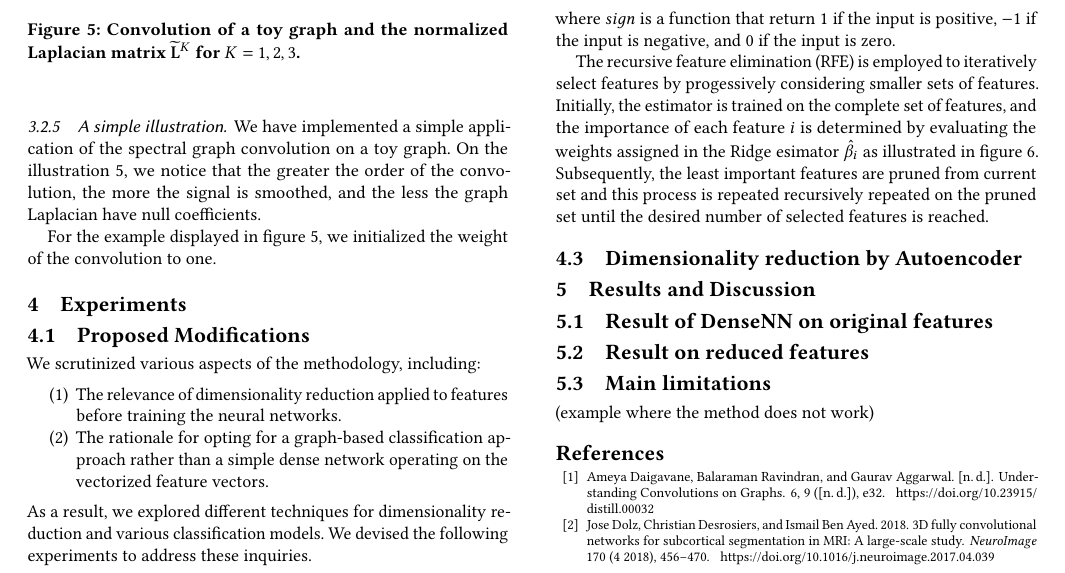
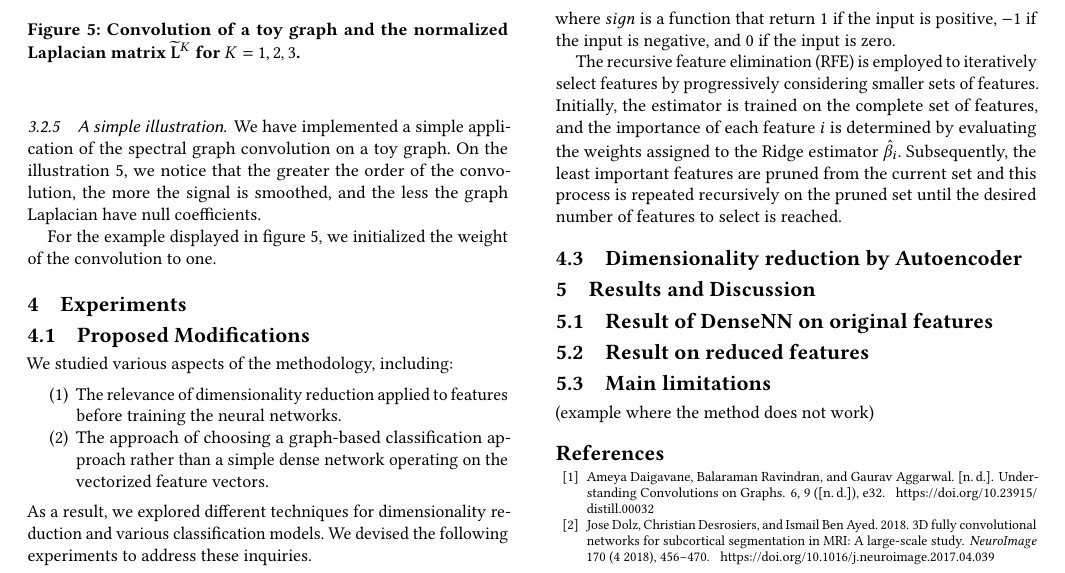
Before and after one commit to balthazarneveu/spectral_graph_convolutions, a LaTeX paper (report/report.tex, which reads report/content/4experiments.tex): part of page 5 of 6, cut so that both start at the same text. Compiled offline with pdfLaTeX.

Commit message:
Exepriments

```diff
--- a/report/content/4experiments.tex
+++ b/report/content/4experiments.tex
@@ -1,10 +1,10 @@
 \section{Experiments}
 
 \subsection{Proposed Modifications}
-We scrutinized various aspects of the methodology, including:
+We studied various aspects of the methodology, including:
 \begin{enumerate}
     \item The relevance of dimensionality reduction applied to features before training the neural networks.
-    \item The rationale for opting for a graph-based classification approach rather than a simple dense network operating on the vectorized feature vectors.
+    \item The approach of choosing a graph-based classification approach rather than a simple dense network operating on the vectorized feature vectors.
 \end{enumerate}
 As a result, we explored different techniques for dimensionality reduction and various classification models. We devised the following experiments to address these inquiries.
 
@@ -33,7 +33,7 @@ $$
 where $sign$ is a function that return $1$ if the input is positive, $-1$ if the input is negative, and $0$ if the input is zero.
 % The Ridge penalty term, $\alpha \lVert w \rVert_2^2$, penalizes large values of the weights, encouraging a more generalizable model and helping to mitigate overfitting.
 
-The recursive feature elimination (RFE) is employed to iteratively select features by progessively considering smaller sets of features. Initially, the estimator is trained on the complete set of features, and the importance of each feature $i$ is determined by evaluating the weights assigned in the Ridge esimator $\hat{\beta}_i$ as illustrated in figure \ref{fig:rfe}. Subsequently, the least important features are pruned from current set and this process is repeated recursively repeated on the pruned set until the desired number of selected features is reached.
+The recursive feature elimination (RFE) is employed to iteratively select features by progressively considering smaller sets of features. Initially, the estimator is trained on the complete set of features, and the importance of each feature $i$ is determined by evaluating the weights assigned to the Ridge estimator $\hat{\beta}_i$. Subsequently, the least important features are pruned from the current set and this process is repeated recursively on the pruned set until the desired number of features to select is reached.
 \begin{figure*}[t!]
     \centering
     \includegraphics[width=0.8\textwidth]{figures/rfe.png}
```
